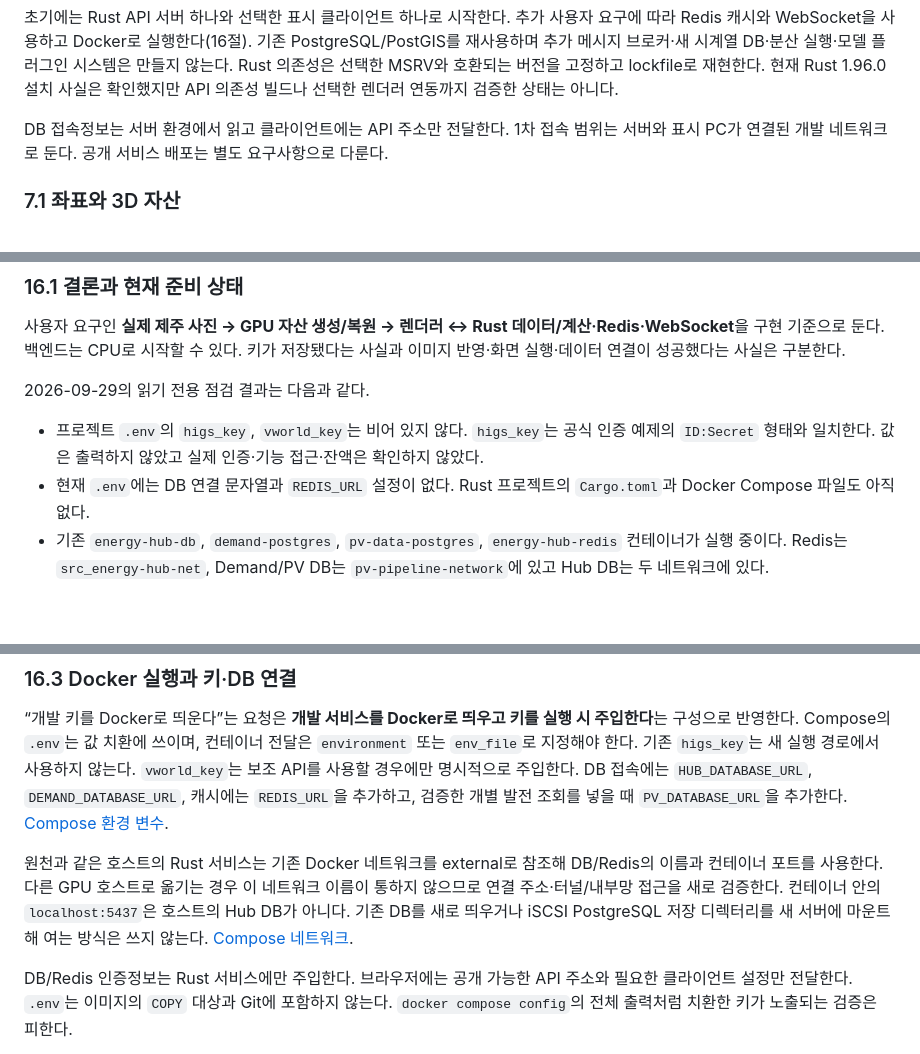
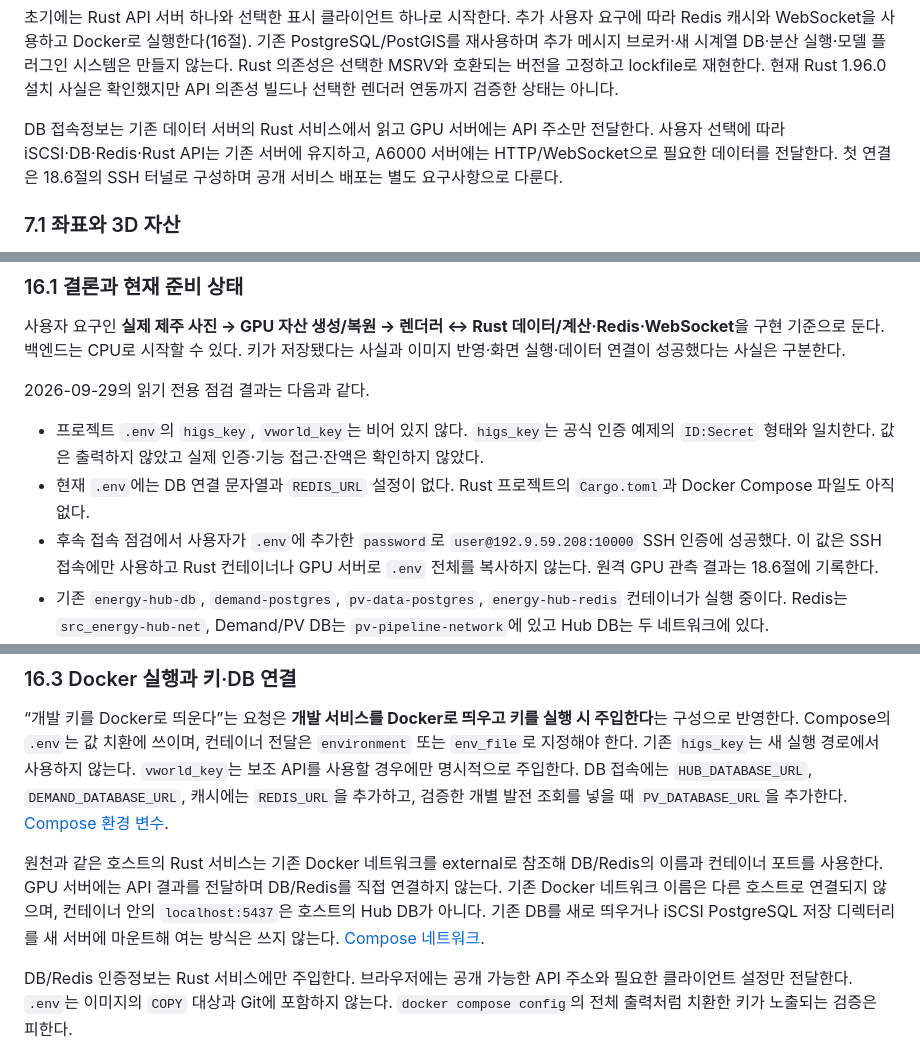
Before and after one commit to zongseung/Energy-Digital-Twin, a Markdown page: jeju_power_grid_digital_twin_design.md, 3 parts joined by grey strips. GitHub-like rendering; blank space fills up the shorter version.

```diff
--- a/jeju_power_grid_digital_twin_design.md
+++ b/jeju_power_grid_digital_twin_design.md
@@ -142,7 +142,7 @@ flowchart LR
 
 초기에는 Rust API 서버 하나와 선택한 표시 클라이언트 하나로 시작한다. 추가 사용자 요구에 따라 Redis 캐시와 WebSocket을 사용하고 Docker로 실행한다(16절). 기존 PostgreSQL/PostGIS를 재사용하며 추가 메시지 브로커·새 시계열 DB·분산 실행·모델 플러그인 시스템은 만들지 않는다. Rust 의존성은 선택한 MSRV와 호환되는 버전을 고정하고 lockfile로 재현한다. 현재 Rust 1.96.0 설치 사실은 확인했지만 API 의존성 빌드나 선택한 렌더러 연동까지 검증한 상태는 아니다.
 
-DB 접속정보는 서버 환경에서 읽고 클라이언트에는 API 주소만 전달한다. 1차 접속 범위는 서버와 표시 PC가 연결된 개발 네트워크로 둔다. 공개 서비스 배포는 별도 요구사항으로 다룬다.
+DB 접속정보는 기존 데이터 서버의 Rust 서비스에서 읽고 GPU 서버에는 API 주소만 전달한다. 사용자 선택에 따라 iSCSI·DB·Redis·Rust API는 기존 서버에 유지하고, A6000 서버에는 HTTP/WebSocket으로 필요한 데이터를 전달한다. 첫 연결은 18.6절의 SSH 터널로 구성하며 공개 서비스 배포는 별도 요구사항으로 다룬다.
 
 ### 7.1 좌표와 3D 자산
 
@@ -421,6 +421,7 @@ VWorld 공식 예제에는 `viewer.entities.add`의 model URI로 자체 GLB를
 
 - 프로젝트 `.env`의 `higs_key`, `vworld_key`는 비어 있지 않다. `higs_key`는 공식 인증 예제의 `ID:Secret` 형태와 일치한다. 값은 출력하지 않았고 실제 인증·기능 접근·잔액은 확인하지 않았다.
 - 현재 `.env`에는 DB 연결 문자열과 `REDIS_URL` 설정이 없다. Rust 프로젝트의 `Cargo.toml`과 Docker Compose 파일도 아직 없다.
+- 후속 접속 점검에서 사용자가 `.env`에 추가한 `password`로 `user@192.9.59.208:10000` SSH 인증에 성공했다. 이 값은 SSH 접속에만 사용하고 Rust 컨테이너나 GPU 서버로 `.env` 전체를 복사하지 않는다. 원격 GPU 관측 결과는 18.6절에 기록한다.
 - 기존 `energy-hub-db`, `demand-postgres`, `pv-data-postgres`, `energy-hub-redis` 컨테이너가 실행 중이다. Redis는 `src_energy-hub-net`, Demand/PV DB는 `pv-pipeline-network`에 있고 Hub DB는 두 네트워크에 있다.
 - 기존 Redis의 설정은 256MiB·`allkeys-lru`다. 재사용 시 `edt:dev:v1:` namespace와 짧은 TTL·응답 크기 제한을 적용한다. 공용 캐시의 자원 영향은 실제 부하에서 확인하며 설정 변경이나 전체 flush로 관리하지 않는다.
 - 현재 `nvidia-smi`는 드라이버 통신에 실패한다. 아래 CPU 서버 구성의 착수 조건에는 서버 GPU를 넣지 않는다.
@@ -435,7 +436,7 @@ GPU 추론은 모델의 Python/CUDA 구현을 별도 Docker 배치 작업으로
 
 “개발 키를 Docker로 띄운다”는 요청은 **개발 서비스를 Docker로 띄우고 키를 실행 시 주입한다**는 구성으로 반영한다. Compose의 `.env`는 값 치환에 쓰이며, 컨테이너 전달은 `environment` 또는 `env_file`로 지정해야 한다. 기존 `higs_key`는 새 실행 경로에서 사용하지 않는다. `vworld_key`는 보조 API를 사용할 경우에만 명시적으로 주입한다. DB 접속에는 `HUB_DATABASE_URL`, `DEMAND_DATABASE_URL`, 캐시에는 `REDIS_URL`을 추가하고, 검증한 개별 발전 조회를 넣을 때 `PV_DATABASE_URL`을 추가한다. [Compose 환경 변수](https://docs.docker.com/compose/how-tos/environment-variables/set-environment-variables/).
 
-원천과 같은 호스트의 Rust 서비스는 기존 Docker 네트워크를 external로 참조해 DB/Redis의 이름과 컨테이너 포트를 사용한다. 다른 GPU 호스트로 옮기는 경우 이 네트워크 이름이 통하지 않으므로 연결 주소·터널/내부망 접근을 새로 검증한다. 컨테이너 안의 `localhost:5437`은 호스트의 Hub DB가 아니다. 기존 DB를 새로 띄우거나 iSCSI PostgreSQL 저장 디렉터리를 새 서버에 마운트해 여는 방식은 쓰지 않는다. [Compose 네트워크](https://docs.docker.com/compose/how-tos/networking/).
+원천과 같은 호스트의 Rust 서비스는 기존 Docker 네트워크를 external로 참조해 DB/Redis의 이름과 컨테이너 포트를 사용한다. GPU 서버에는 API 결과를 전달하며 DB/Redis를 직접 연결하지 않는다. 기존 Docker 네트워크 이름은 다른 호스트로 연결되지 않으며, 컨테이너 안의 `localhost:5437`은 호스트의 Hub DB가 아니다. 기존 DB를 새로 띄우거나 iSCSI PostgreSQL 저장 디렉터리를 새 서버에 마운트해 여는 방식은 쓰지 않는다. [Compose 네트워크](https://docs.docker.com/compose/how-tos/networking/).
 
 DB/Redis 인증정보는 Rust 서비스에만 주입한다. 브라우저에는 공개 가능한 API 주소와 필요한 클라이언트 설정만 전달한다. `.env`는 이미지의 `COPY` 대상과 Git에 포함하지 않는다. `docker compose config`의 전체 출력처럼 치환한 키가 노출되는 검증은 피한다.
 
```
Also changed, not shown: other parts of jeju_power_grid_digital_twin_design.md (+32 -3 lines), jeju_power_grid_implementation_plan.md (+5 -5 lines).
